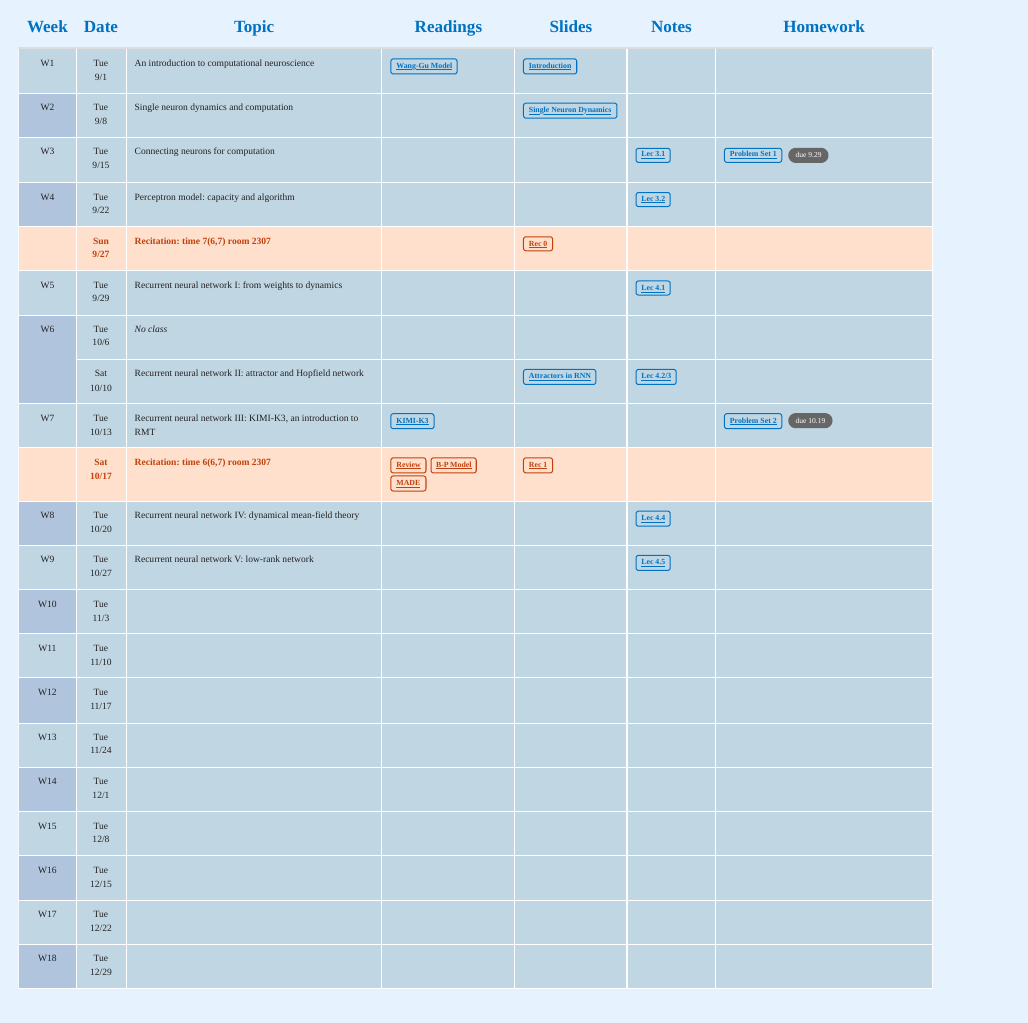
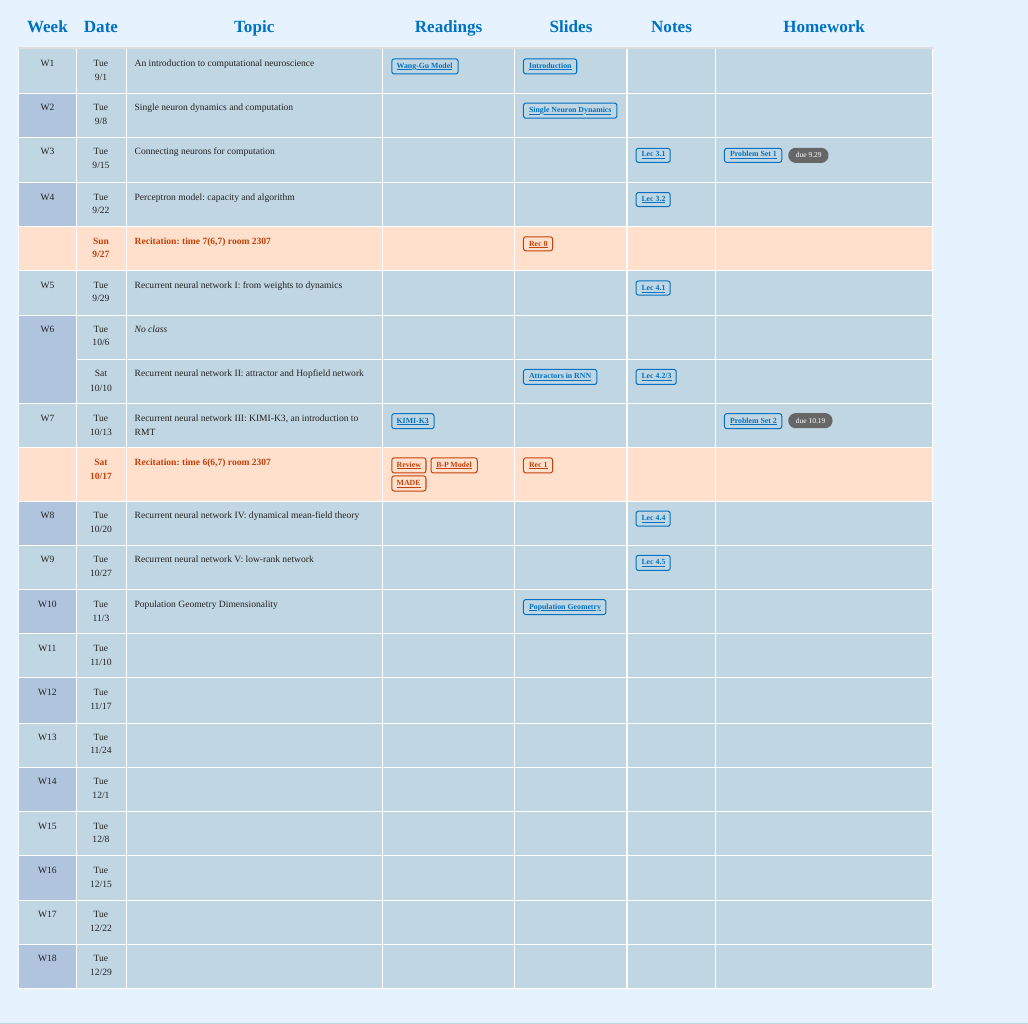
Before and after one commit to Wenlab/Computation-Neuro-Course, a Quarto document (index.qmd): the page in a window 1100 px wide, from 820 px down. Rendered offline with R 4.5, knitr and Pandoc in place of Quarto, with nearby package versions.

Commit message:
add material

```diff
--- a/index.qmd
+++ b/index.qmd
@@ -70,7 +70,7 @@ probability theory, linear algebra and differential equations. Familiarity of a
 <tr class="recitation-row"><td></td><td style="text-align: center;">Sat<br>10/17</td><td>Recitation: time 6(6,7) room 2307</td><td><a href="readings/AReview.pdf">Review</a> <a href="readings/BF.pdf">B-P Model</a> <a href="readings/MADE.pdf">MADE</a></td><td><a href="slides/Rec_1.pdf">Rec 1</a></td><td></td><td></td></tr>
 <tr class="week-even"><td rowspan="1" style="text-align: center;">W8</td><td style="text-align: center;">Tue<br>10/20</td><td>Recurrent neural network IV: dynamical mean-field theory</td><td></td><td></td><td><a href="notes/Lecture-6.pdf">Lec 4.4</a></td><td></td></tr>
 <tr class="week-odd"><td rowspan="1" style="text-align: center;">W9</td><td style="text-align: center;">Tue<br>10/27</td><td>Recurrent neural network V: low-rank network</td><td></td><td></td><td><a href="notes/Lecture7.pdf">Lec 4.5</a></td><td></td></tr>
-<tr class="week-even"><td rowspan="1" style="text-align: center;">W10</td><td style="text-align: center;">Tue<br>11/3</td><td></td><td></td><td></td><td></td><td></td></tr>
+<tr class="week-even"><td rowspan="1" style="text-align: center;">W10</td><td style="text-align: center;">Tue<br>11/3</td><td>Population Geometry Dimensionality</td><td></td><td><a href="slides/The-Geometry-Dimensionality-of-Population-Activity.pdf">Population Geometry</a></td><td></td><td></td></tr>
 <tr class="week-odd"><td rowspan="1" style="text-align: center;">W11</td><td style="text-align: center;">Tue<br>11/10</td><td></td><td></td><td></td><td></td><td></td></tr>
 <tr class="week-even"><td rowspan="1" style="text-align: center;">W12</td><td style="text-align: center;">Tue<br>11/17</td><td></td><td></td><td></td><td></td><td style="text-align: center;"></td></tr>
 <tr class="week-odd"><td rowspan="1" style="text-align: center;">W13</td><td style="text-align: center;">Tue<br>11/24</td><td></td><td></td><td></td><td></td><td></td></tr>
```
Also changed, not shown: 1 other file.
